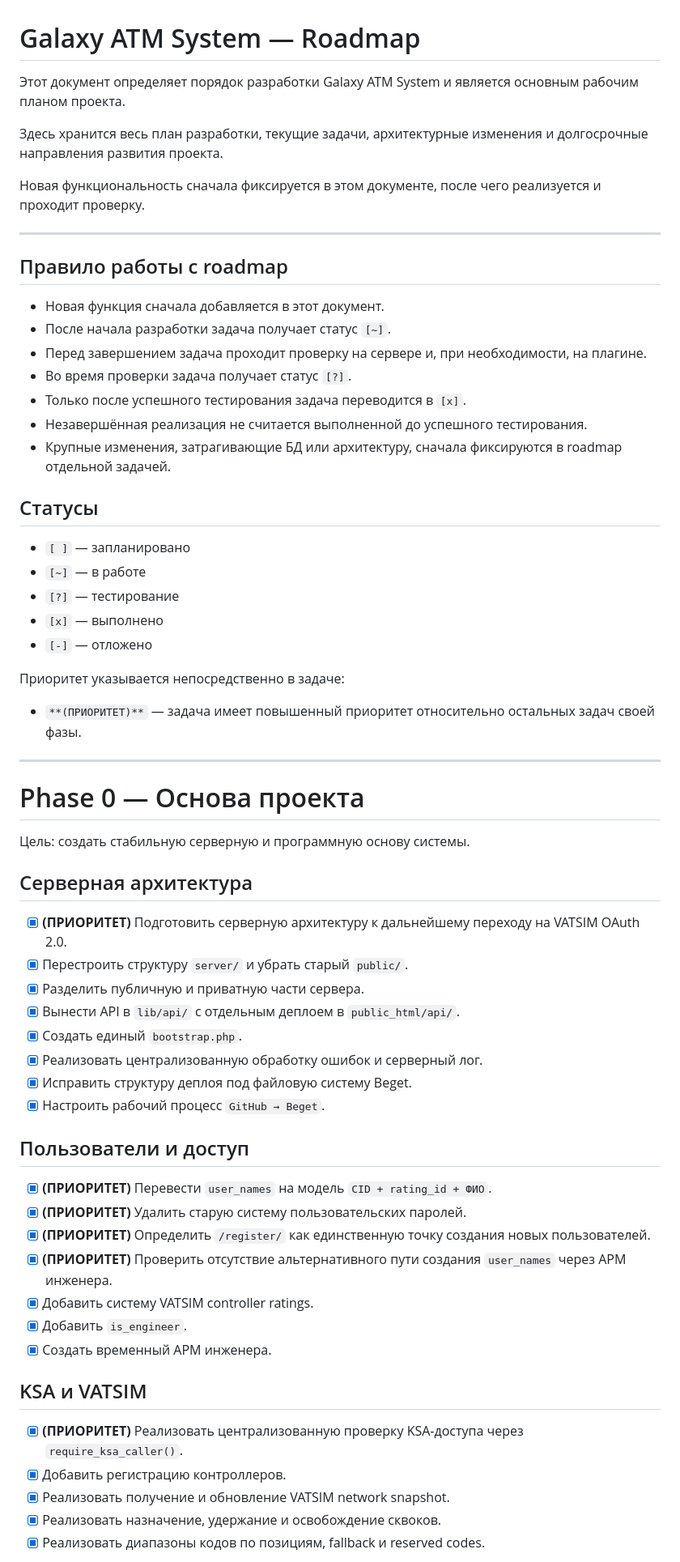
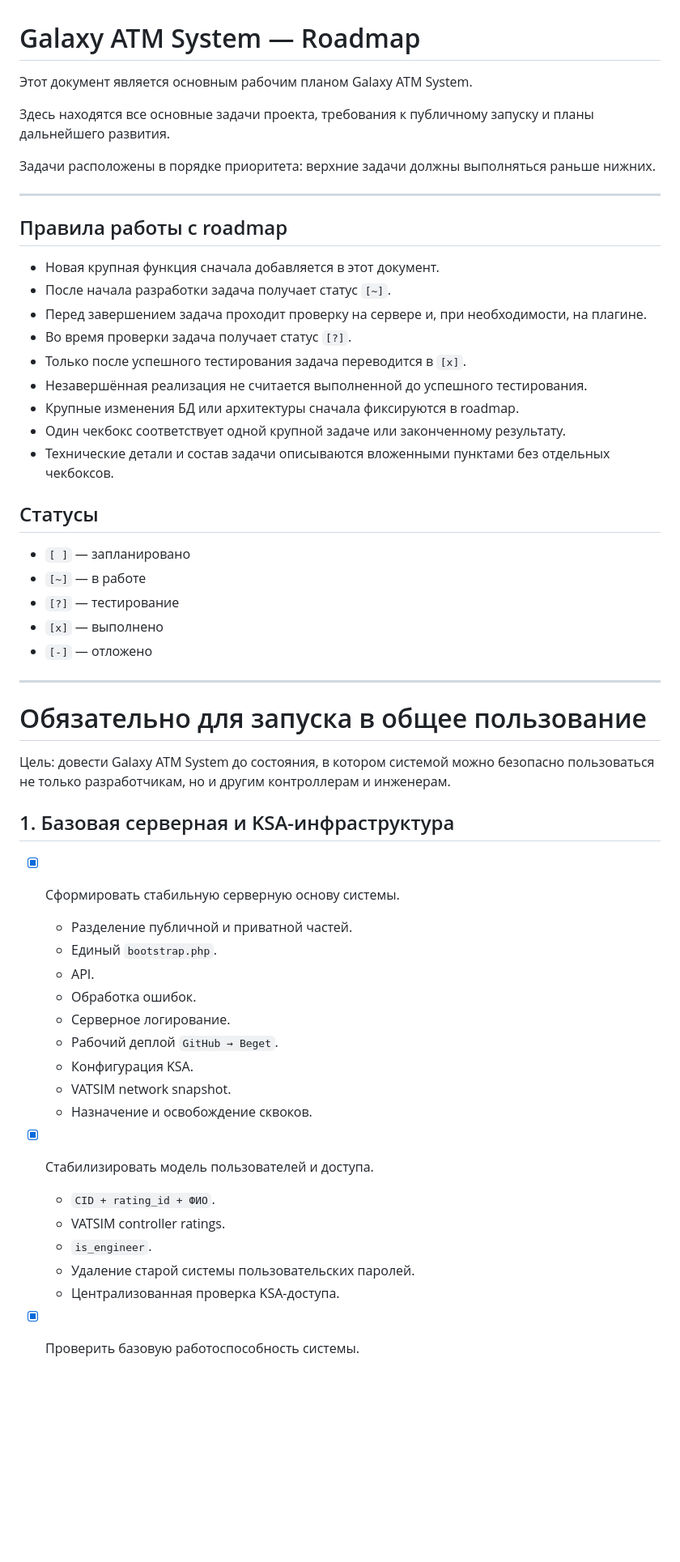
Before and after one commit to Yurko-v/ATM-Galaktika-ULLL, a Markdown page: ROADMAP.md, the part around one of its changes. Shown at 81% size. Rendered like a GitHub page; blank space fills up the shorter version.

```diff
--- a/ROADMAP.md
+++ b/ROADMAP.md
@@ -1,22 +1,24 @@
 # Galaxy ATM System — Roadmap
 
-Этот документ определяет порядок разработки Galaxy ATM System и является основным рабочим планом проекта.
+Этот документ является основным рабочим планом Galaxy ATM System.
 
-Здесь хранится весь план разработки, текущие задачи, архитектурные изменения и долгосрочные направления развития проекта.
+Здесь находятся все основные задачи проекта, требования к публичному запуску и планы дальнейшего развития.
 
-Новая функциональность сначала фиксируется в этом документе, после чего реализуется и проходит проверку.
+Задачи расположены в порядке приоритета: верхние задачи должны выполняться раньше нижних.
 
 ---
 
-## Правило работы с roadmap
+## Правила работы с roadmap
 
-* Новая функция сначала добавляется в этот документ.
+* Новая крупная функция сначала добавляется в этот документ.
 * После начала разработки задача получает статус `[~]`.
 * Перед завершением задача проходит проверку на сервере и, при необходимости, на плагине.
 * Во время проверки задача получает статус `[?]`.
 * Только после успешного тестирования задача переводится в `[x]`.
 * Незавершённая реализация не считается выполненной до успешного тестирования.
-* Крупные изменения, затрагивающие БД или архитектуру, сначала фиксируются в roadmap отдельной задачей.
+* Крупные изменения БД или архитектуры сначала фиксируются в roadmap.
+* Один чекбокс соответствует одной крупной задаче или законченному результату.
+* Технические детали и состав задачи описываются вложенными пунктами без отдельных чекбоксов.
 
 ## Статусы
 
@@ -26,42 +28,33 @@
 * `[x]` — выполнено
 * `[-]` — отложено
 
-Приоритет указывается непосредственно в задаче:
-
-* `**(ПРИОРИТЕТ)**` — задача имеет повышенный приоритет относительно остальных задач своей фазы.
-
 ---
 
-# Phase 0 — Основа проекта
+# Обязательно для запуска в общее пользование
 
-Цель: создать стабильную серверную и программную основу системы.
+Цель: довести Galaxy ATM System до состояния, в котором системой можно безопасно пользоваться не только разработчикам, но и другим контроллерам и инженерам.
 
-## Серверная архитектура
+## 1. Базовая серверная и KSA-инфраструктура
 
-* [x] **(ПРИОРИТЕТ)** Подготовить серверную архитектуру к дальнейшему переходу на VATSIM OAuth 2.0.
-* [x] Перестроить структуру `server/` и убрать старый `public/`.
-* [x] Разделить публичную и приватную части сервера.
-* [x] Вынести API в `lib/api/` с отдельным деплоем в `public_html/api/`.
-* [x] Создать единый `bootstrap.php`.
-* [x] Реализовать централизованную обработку ошибок и серверный лог.
-* [x] Исправить структуру деплоя под файловую систему Beget.
-* [x] Настроить рабочий процесс `GitHub → Beget`.
+* [x] Сформировать стабильную серверную основу системы.
 
-## Пользователи и доступ
+  * Разделение публичной и приватной частей.
+  * Единый `bootstrap.php`.
+  * API.
+  * Обработка ошибок.
+  * Серверное логирование.
+  * Рабочий деплой `GitHub → Beget`.
+  * Конфигурация KSA.
+  * VATSIM network snapshot.
+  * Назначение и освобождение сквоков.
 
-* [x] **(ПРИОРИТЕТ)** Перевести `user_names` на модель `CID + rating_id + ФИО`.
-* [x] **(ПРИОРИТЕТ)** Удалить старую систему пользовательских паролей.
-* [x] **(ПРИОРИТЕТ)** Определить `/register/` как единственную точку создания новых пользователей.
-* [x] **(ПРИОРИТЕТ)** Проверить отсутствие альтернативного пути создания `user_names` через АРМ инженера.
-* [x] Добавить систему VATSIM controller ratings.
-* [x] Добавить `is_engineer`.
-* [x] Создать временный АРМ инженера.
+* [x] Стабилизировать модель пользователей и доступа.
 
-## KSA и VATSIM
+  * `CID + rating_id + ФИО`.
+  * VATSIM controller ratings.
+  * `is_engineer`.
+  * Удаление старой системы пользовательских паролей.
+  * Централизованная проверка KSA-доступа.
 
-* [x] **(ПРИОРИТЕТ)** Реализовать централизованную проверку KSA-доступа через `require_ksa_caller()`.
-* [x] Добавить регистрацию контроллеров.
-* [x] Реализовать получение и обновление VATSIM network snapshot.
-* [x] Реализовать назначение, удержание и освобождение сквоков.
-* [x] Реализовать диапазоны кодов по позициям, fallback и reserved codes.
+* [x] Проверить базовую работоспособность системы.
 
```
Also changed, not shown: other parts of ROADMAP.md (+264 -277 lines).
